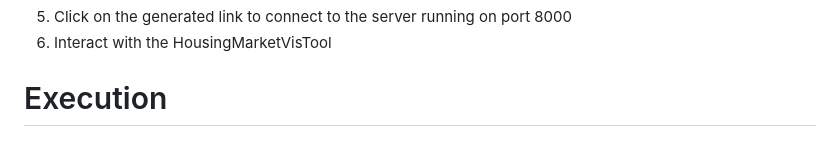
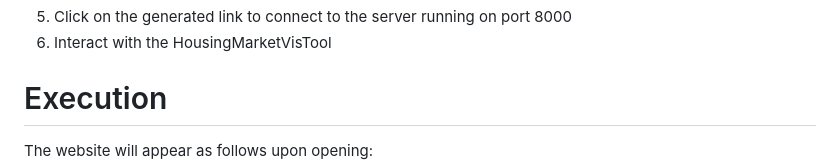
Before and after one commit to alexhoerler/HousingMarketVisTool, a Markdown page: README.md, the part around the change printed below. GitHub-like rendering.

```diff
--- a/README.md
+++ b/README.md
@@ -19,4 +19,5 @@ $ python3 -m http.server 8000
 6. Interact with the HousingMarketVisTool
 
 # Execution
+The website will appear as follows upon opening:
 ![Example Image](images/initial_page.png)
```
Also changed, not shown: other parts of README.md (+7 -0 lines), images/GA.png (added), images/NC.png (added), images/line-graph.png (added).
